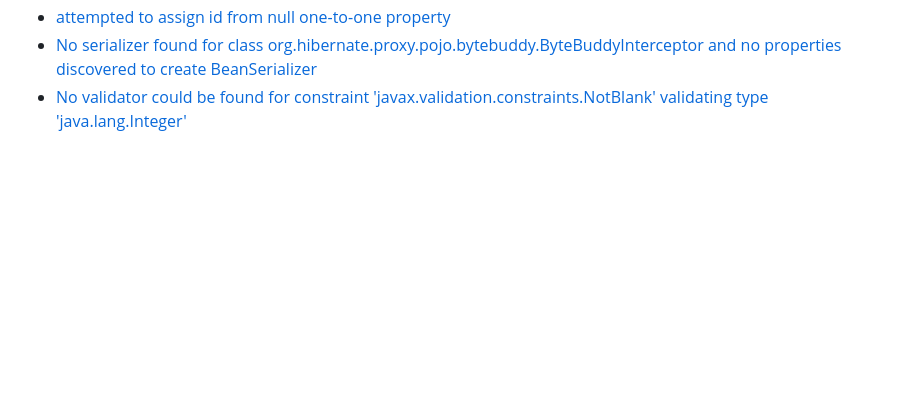
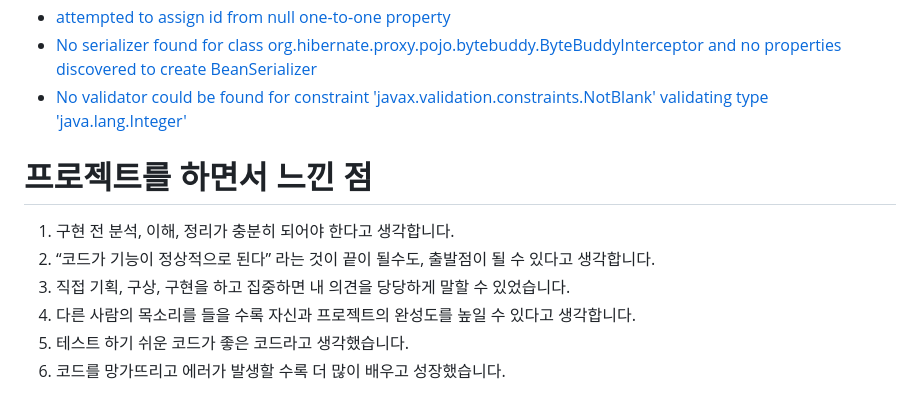
Before and after one commit to dbswhd4932/shoppingmall_project, a Markdown page: README.md, the part around the change. GitHub-like rendering; blank space fills up the shorter version.

```diff
--- a/README.md
+++ b/README.md
@@ -239,3 +239,11 @@ ec2 의 22번 포트 접근범위를 anywhere IPv4 로 바꾸어 주어 해결
 - [attempted to assign id from null one-to-one property](https://josteady.tistory.com/765)
 - [No serializer found for class org.hibernate.proxy.pojo.bytebuddy.ByteBuddyInterceptor and no properties discovered to create BeanSerializer](https://josteady.tistory.com/760)
 - [No validator could be found for constraint 'javax.validation.constraints.NotBlank' validating type 'java.lang.Integer'](https://josteady.tistory.com/725)
+
+# 프로젝트를 하면서 느낀 점
+1. 구현 전 분석, 이해, 정리가 충분히 되어야 한다고 생각합니다.
+2. “코드가 기능이 정상적으로 된다” 라는 것이 끝이 될수도, 출발점이 될 수 있다고 생각합니다.
+3. 직접 기획, 구상, 구현을 하고 집중하면 내 의견을 당당하게 말할 수 있었습니다.
+4. 다른 사람의 목소리를 들을 수록 자신과 프로젝트의 완성도를 높일 수 있다고 생각합니다.
+5. 테스트 하기 쉬운 코드가 좋은 코드라고 생각했습니다.
+6. 코드를 망가뜨리고 에러가 발생할 수록 더 많이 배우고 성장했습니다.
```
